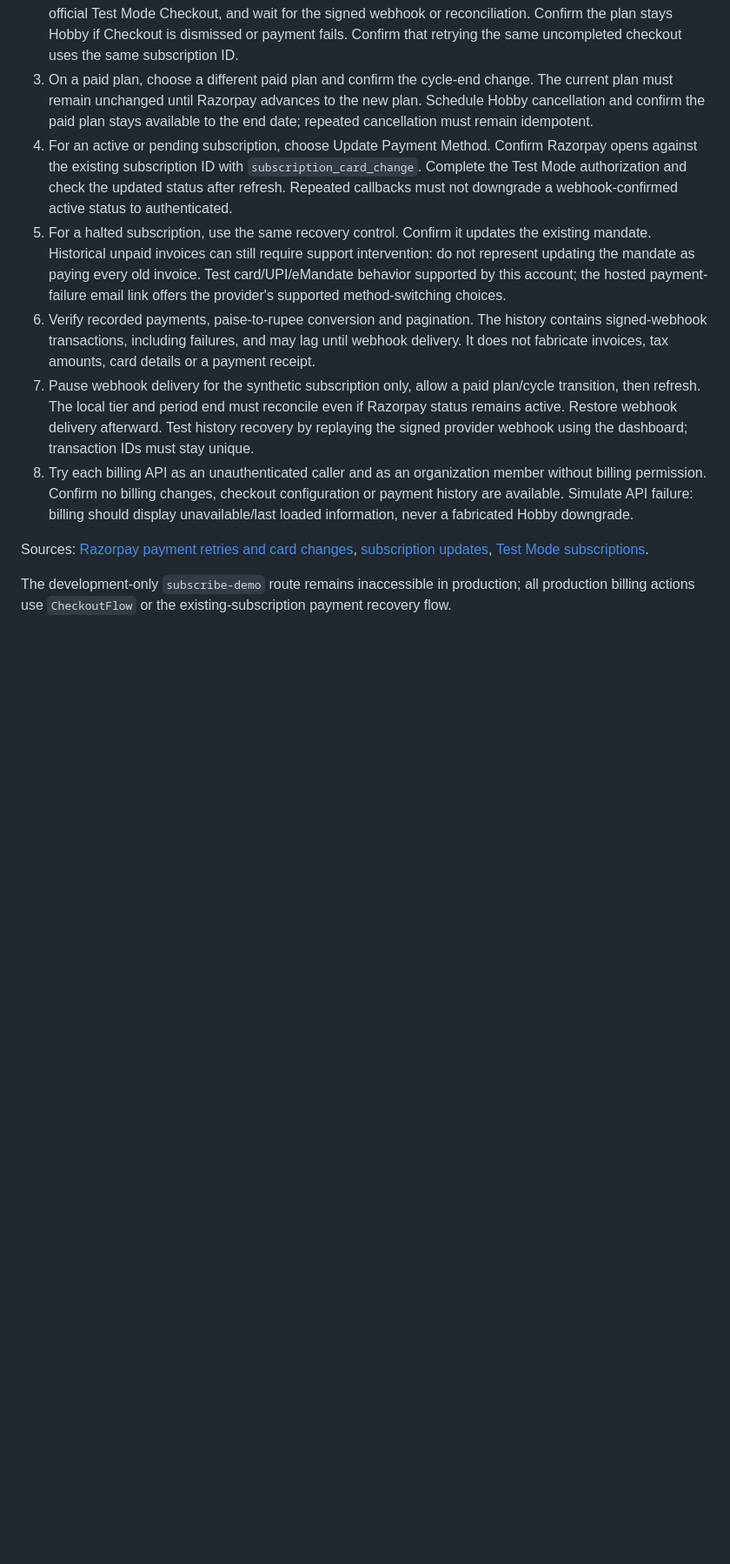
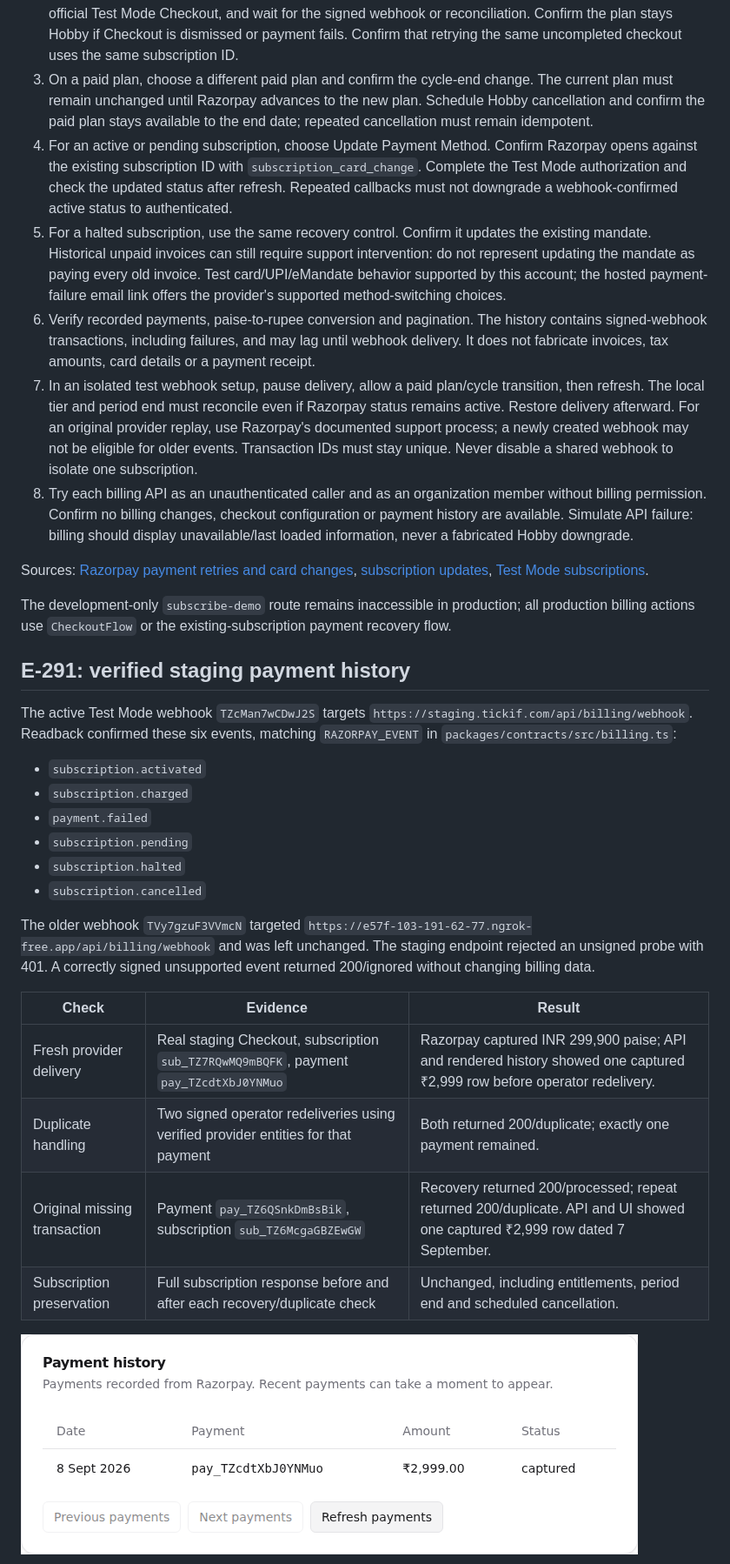
Before and after one commit to tickifHQ/tickif, a Markdown page: docs/billing-staging-smoke.md, the part around one of its changes. Shown at 87% size. GitHub-like rendering; pictures changed too: docs/evidence/e291/fresh-payment.png (added); blank space fills up the shorter version.

```diff
--- a/docs/billing-staging-smoke.md
+++ b/docs/billing-staging-smoke.md
@@ -10,9 +10,37 @@ The deterministic suite verifies local PostgreSQL concurrency, authorization, ca
 4. For an active or pending subscription, choose Update Payment Method. Confirm Razorpay opens against the existing subscription ID with `subscription_card_change`. Complete the Test Mode authorization and check the updated status after refresh. Repeated callbacks must not downgrade a webhook-confirmed active status to authenticated.
 5. For a halted subscription, use the same recovery control. Confirm it updates the existing mandate. Historical unpaid invoices can still require support intervention: do not represent updating the mandate as paying every old invoice. Test card/UPI/eMandate behavior supported by this account; the hosted payment-failure email link offers the provider's supported method-switching choices.
 6. Verify recorded payments, paise-to-rupee conversion and pagination. The history contains signed-webhook transactions, including failures, and may lag until webhook delivery. It does not fabricate invoices, tax amounts, card details or a payment receipt.
-7. Pause webhook delivery for the synthetic subscription only, allow a paid plan/cycle transition, then refresh. The local tier and period end must reconcile even if Razorpay status remains active. Restore webhook delivery afterward. Test history recovery by replaying the signed provider webhook using the dashboard; transaction IDs must stay unique.
+7. In an isolated test webhook setup, pause delivery, allow a paid plan/cycle transition, then refresh. The local tier and period end must reconcile even if Razorpay status remains active. Restore delivery afterward. For an original provider replay, use Razorpay's documented support process; a newly created webhook may not be eligible for older events. Transaction IDs must stay unique. Never disable a shared webhook to isolate one subscription.
 8. Try each billing API as an unauthenticated caller and as an organization member without billing permission. Confirm no billing changes, checkout configuration or payment history are available. Simulate API failure: billing should display unavailable/last loaded information, never a fabricated Hobby downgrade.
 
 Sources: [Razorpay payment retries and card changes](https://razorpay.com/docs/payments/subscriptions/payment-retries/), [subscription updates](https://razorpay.com/docs/api/payments/subscriptions/update-subscription/), [Test Mode subscriptions](https://razorpay.com/docs/payments/subscriptions/test/).
 
 The development-only `subscribe-demo` route remains inaccessible in production; all production billing actions use `CheckoutFlow` or the existing-subscription payment recovery flow.
+
+## E-291: verified staging payment history
+
+The active Test Mode webhook `TZcMan7wCDwJ2S` targets
+`https://staging.tickif.com/api/billing/webhook`. Readback confirmed these six
+events, matching `RAZORPAY_EVENT` in `packages/contracts/src/billing.ts`:
+
+- `subscription.activated`
+- `subscription.charged`
+- `payment.failed`
+- `subscription.pending`
+- `subscription.halted`
+- `subscription.cancelled`
+
+The older webhook `TVy7gzuF3VVmcN` targeted
+`https://e57f-103-191-62-77.ngrok-free.app/api/billing/webhook` and was left
+unchanged. The staging endpoint rejected an unsigned probe with 401. A correctly
+signed unsupported event returned 200/ignored without changing billing data.
+
+| Check                        | Evidence                                                                               | Result                                                                                                                       |
+| ---------------------------- | -------------------------------------------------------------------------------------- | ---------------------------------------------------------------------------------------------------------------------------- |
+| Fresh provider delivery      | Real staging Checkout, subscription `sub_TZ7RQwMQ9mBQFK`, payment `pay_TZcdtXbJ0YNMuo` | Razorpay captured INR 299,900 paise; API and rendered history showed one captured ₹2,999 row before operator redelivery.     |
+| Duplicate handling           | Two signed operator redeliveries using verified provider entities for that payment     | Both returned 200/duplicate; exactly one payment remained.                                                                   |
+| Original missing transaction | Payment `pay_TZ6QSnkDmBsBik`, subscription `sub_TZ6McgaGBZEwGW`                        | Recovery returned 200/processed; repeat returned 200/duplicate. API and UI showed one captured ₹2,999 row dated 7 September. |
+| Subscription preservation    | Full subscription response before and after each recovery/duplicate check              | Unchanged, including entitlements, period end and scheduled cancellation.                                                    |
+
+![Fresh provider payment in staging history](./evidence/e291/fresh-payment.png)
+
```
Also changed, not shown: other parts of docs/billing-staging-smoke.md (+25 -1 lines), docs/evidence/e291/recovered-payment.png (added).
